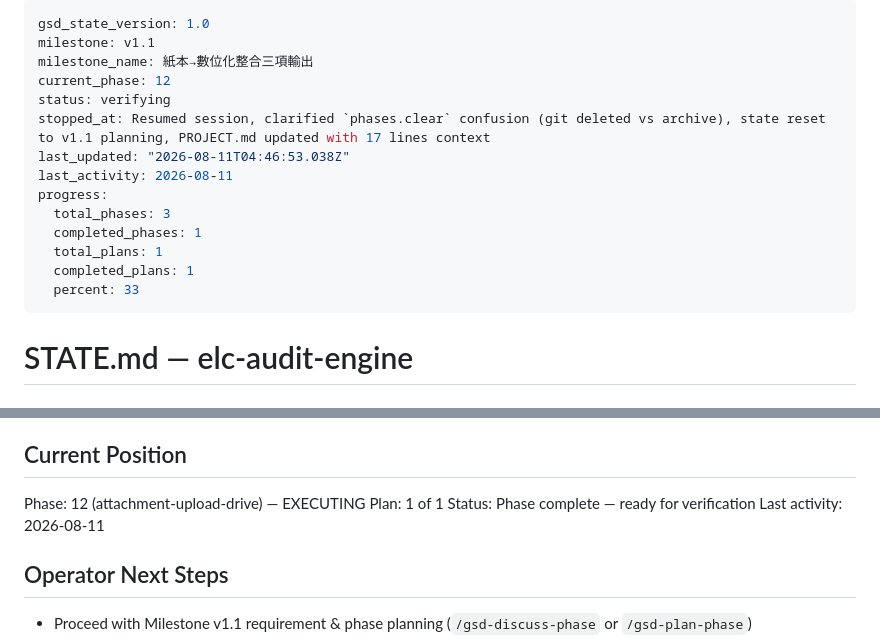
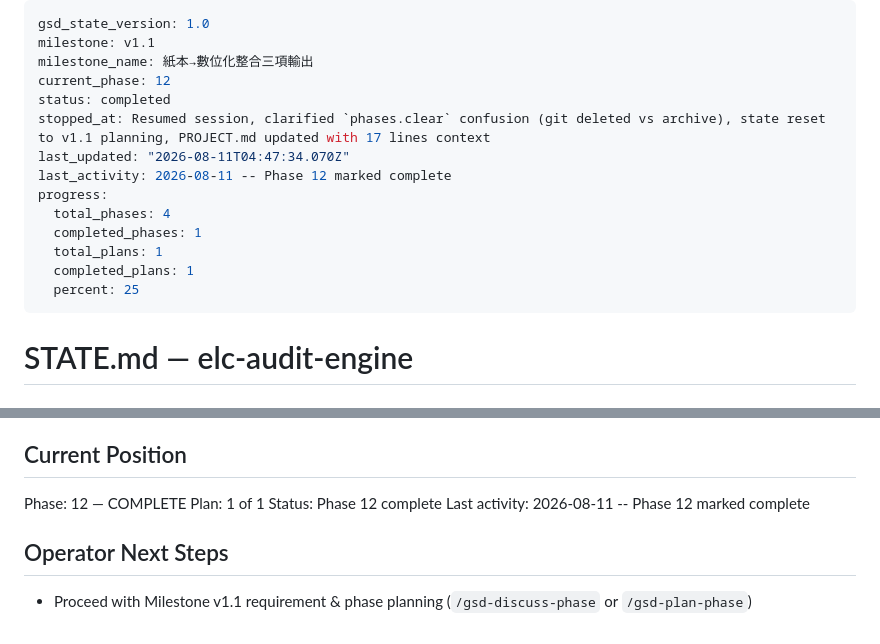
Before and after one commit to hsuyungfeng/Elcinsurrence, a Markdown page: .planning/STATE.md, 2 parts joined by grey strips. Rendered like a GitHub page.

Commit message:
docs(12): complete phase 12 execution and mark state

```diff
--- a/.planning/STATE.md
+++ b/.planning/STATE.md
@@ -3,16 +3,16 @@ gsd_state_version: 1.0
 milestone: v1.1
 milestone_name: 紙本→數位化整合三項輸出
 current_phase: 12
-status: verifying
+status: completed
 stopped_at: Resumed session, clarified `phases.clear` confusion (git deleted vs archive), state reset to v1.1 planning, PROJECT.md updated with 17 lines context
-last_updated: "2026-08-11T04:46:53.038Z"
-last_activity: 2026-08-11
+last_updated: "2026-08-11T04:47:34.070Z"
+last_activity: 2026-08-11 -- Phase 12 marked complete
 progress:
-  total_phases: 3
+  total_phases: 4
   completed_phases: 1
   total_plans: 1
   completed_plans: 1
-  percent: 33
+  percent: 25
 ---
 
 # STATE.md — elc-audit-engine
@@ -78,10 +78,10 @@ Resume file: `.planning/PROJECT.md`
 
 ## Current Position
 
-Phase: 12 (attachment-upload-drive) — EXECUTING
+Phase: 12 — COMPLETE
 Plan: 1 of 1
-Status: Phase complete — ready for verification
-Last activity: 2026-08-11
+Status: Phase 12 complete
+Last activity: 2026-08-11 -- Phase 12 marked complete
 
 ## Operator Next Steps
 
```
